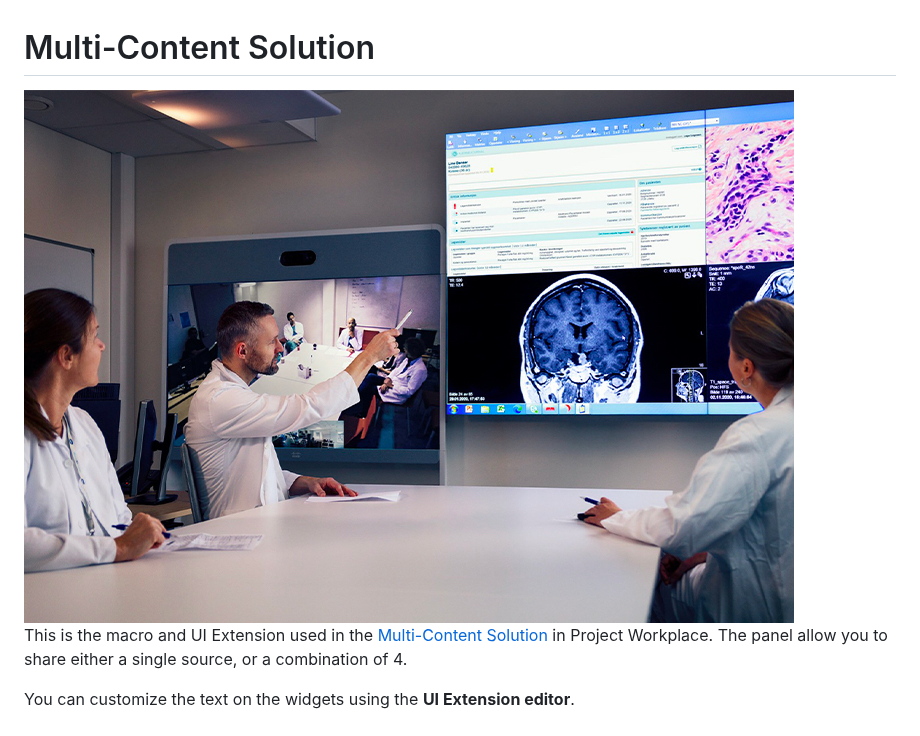
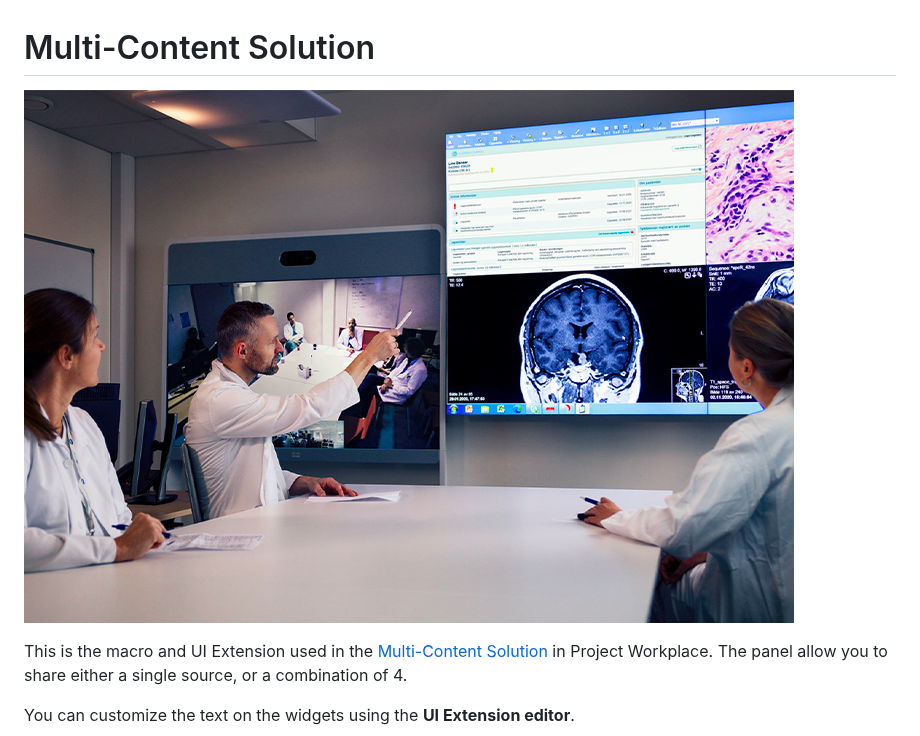
Before and after one commit to CiscoDevNet/roomdevices-macros-samples, a Markdown page: Multi-Content Solution/README.md, the part around the change. GitHub-like rendering.

Commit message:
fix broken images

```diff
--- a/Multi-Content Solution/README.md
+++ b/Multi-Content Solution/README.md
@@ -1,6 +1,6 @@
 # Multi-Content Solution
 
-<img src="./doctors.jpg">
+![Use case illustration](doctors.jpg)
 
 This is the macro and UI Extension used in the [Multi-Content Solution](https://projectworkplace.cisco.com/workspaces/special-purpose-rooms/multi-content/multi-content) in Project Workplace.
 The panel allow you to share either a single source, or a combination of 4.
```
Also changed, not shown: Multi-Content Solution/MDTDemoPanel.png (renamed from Multi-Content Solution/MOTDemoPanel.png).
